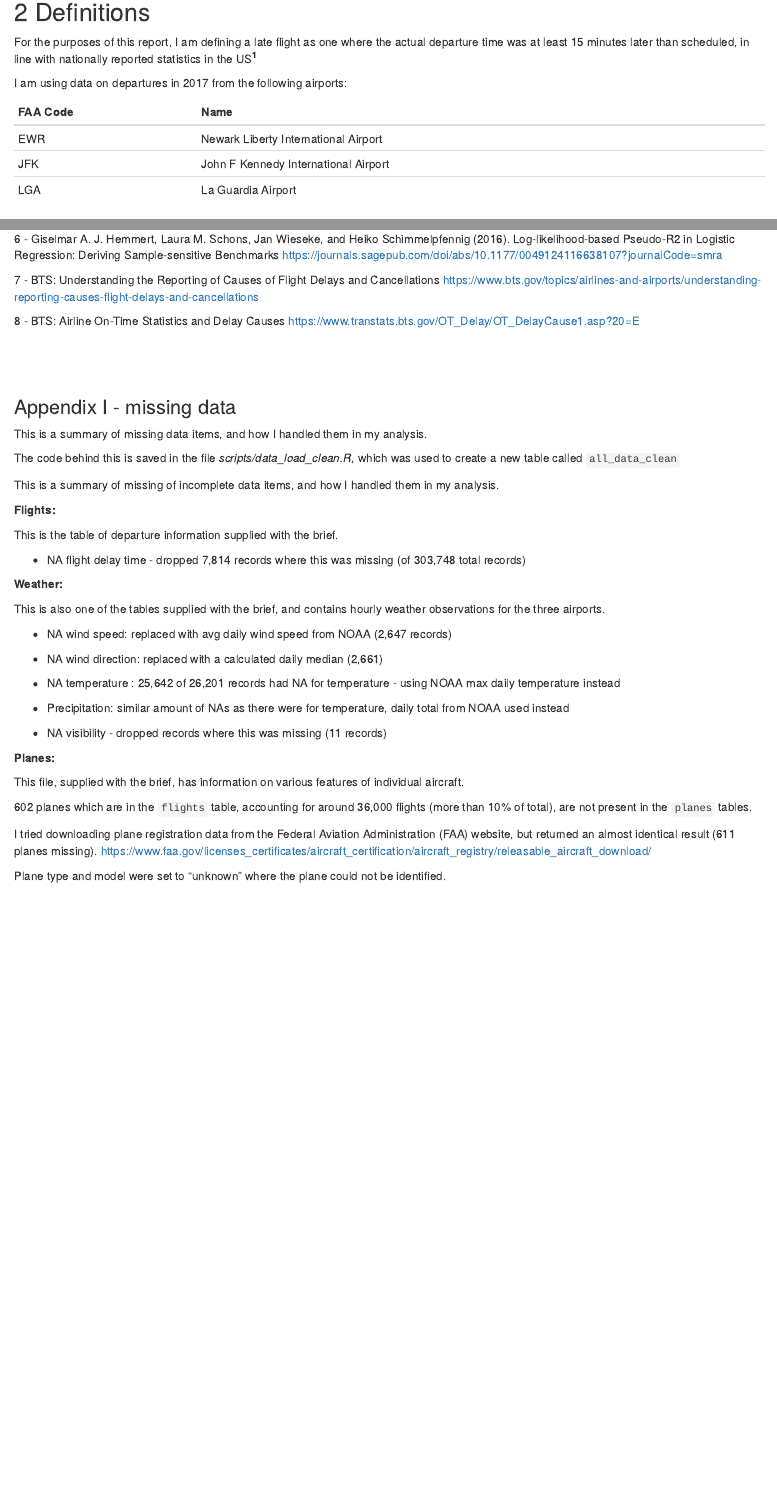
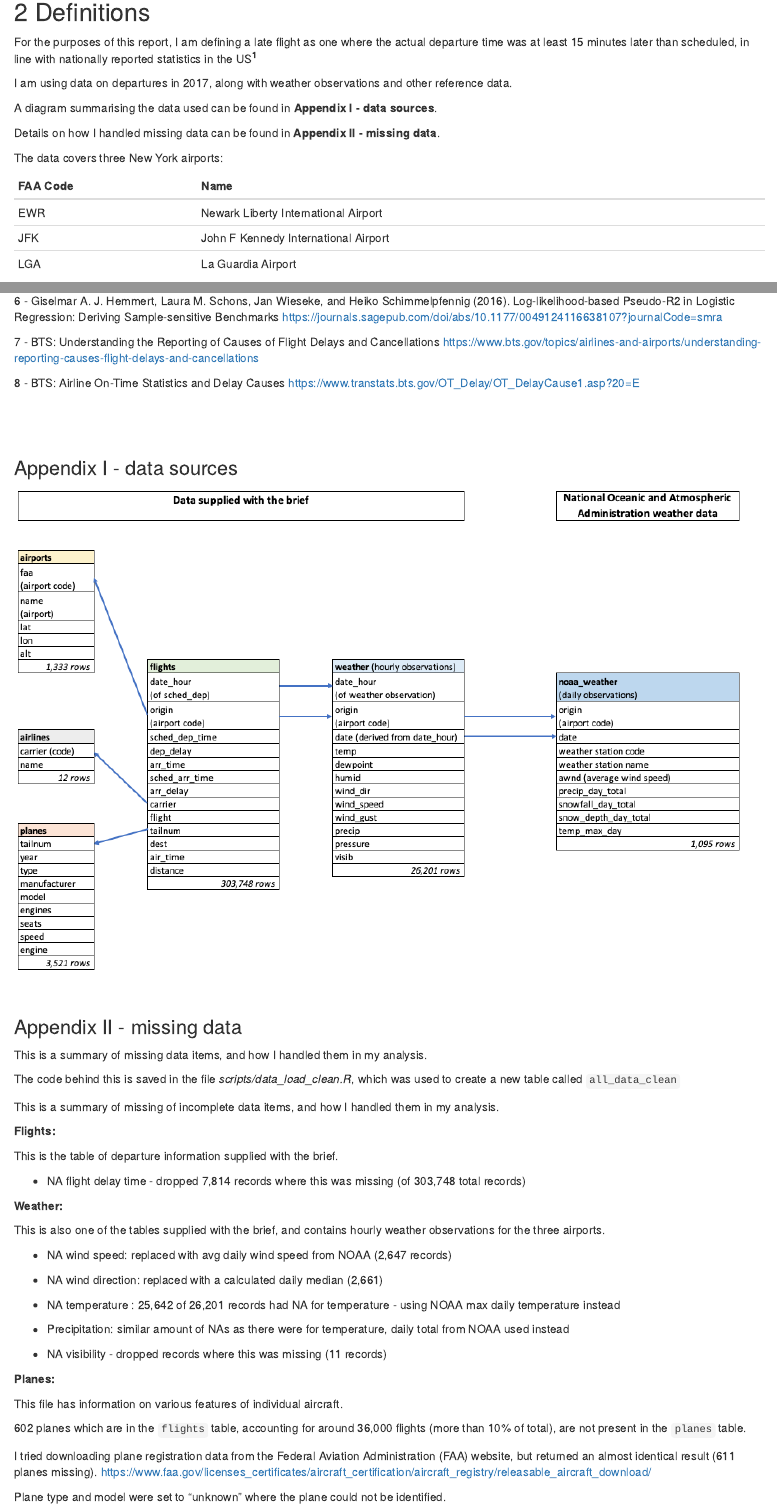
Before and after one commit to NeilEcosse/flight_delays, an R Markdown document (PDA_documentation/02_cleaning_and_analysis_report.Rmd): the page in a window 1100 px wide, from 420 px down, and a second part further down, joined at a grey line. Rendered offline with R 4.5, knitr and Pandoc, with nearby package versions; some code elsewhere in the file could not run offline; column names are cleaned by a stand-in for the janitor package.

Commit message:
data sources diagram added to report

```diff
--- a/PDA_documentation/02_cleaning_and_analysis_report.Rmd
+++ b/PDA_documentation/02_cleaning_and_analysis_report.Rmd
@@ -38,7 +38,14 @@ The brief I was given was:
 
 For the purposes of this report, I am defining a late flight as one where the actual departure time was at least 15 minutes later than scheduled, in line with nationally reported statistics in the US**^1^**
 
-I am using data on departures in 2017 from the following airports:
+I am using data on departures in 2017, along with weather observations and other reference data.
+
+A diagram summarising the data used can be found in  **Appendix I - data sources**.
+
+Details on how I handled missing data can be found in **Appendix II - missing data**.
+
+
+The data covers three New York airports:
 
 | FAA Code 	| Name 	|
 |-	|-	|
@@ -1387,8 +1392,13 @@ For this reason, I would strongly suggest a more in-depth analysis of a broader
 
 <br>
 
+### Appendix I - data sources
 
-### Appendix I -  missing data
+<img src = "images/all_data_sources.png">
+
+<br>
+
+### Appendix II -  missing data
 
 This is a summary of missing data items, and how I handled them in my analysis.
 
@@ -1419,9 +1429,9 @@ This is also one of the tables supplied with the brief, and contains hourly weat
 
 **Planes:**
 
-This file, supplied with the brief, has information on various features of individual aircraft.
+This file has information on various features of individual aircraft.
 
-602 planes which are in the `flights` table, accounting for around 36,000 flights (more than 10% of total), are not present in the `planes` tables.
+602 planes which are in the `flights` table, accounting for around 36,000 flights (more than 10% of total), are not present in the `planes` table.
 
 I tried downloading plane registration data from the Federal Aviation Administration (FAA) website, but returned an almost identical result (611 planes missing).
 https://www.faa.gov/licenses_certificates/aircraft_certification/aircraft_registry/releasable_aircraft_download/
```
Also changed, not shown: report/flight_delays_report.Rmd (+19 -5 lines), PDA_documentation/02_cleaning_and_analysis_report.html, report/flight_delays_report.html, PDA_documentation/02_cleaning_and_analysis_report.Rmd (4 more changed lines).
